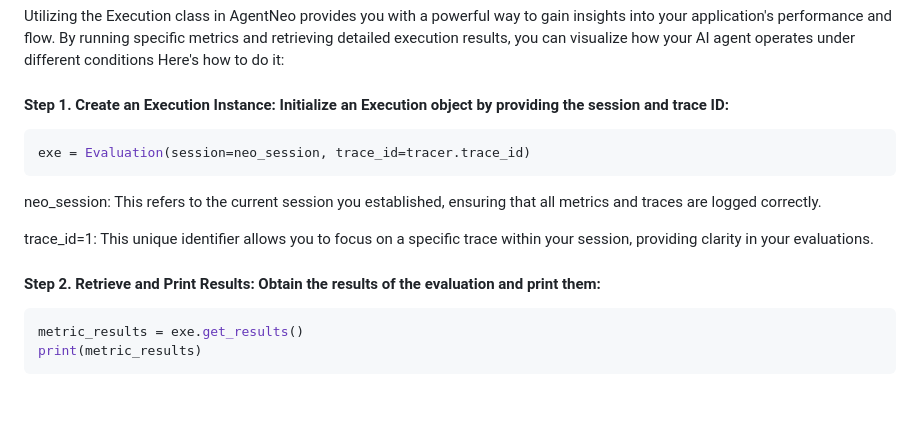
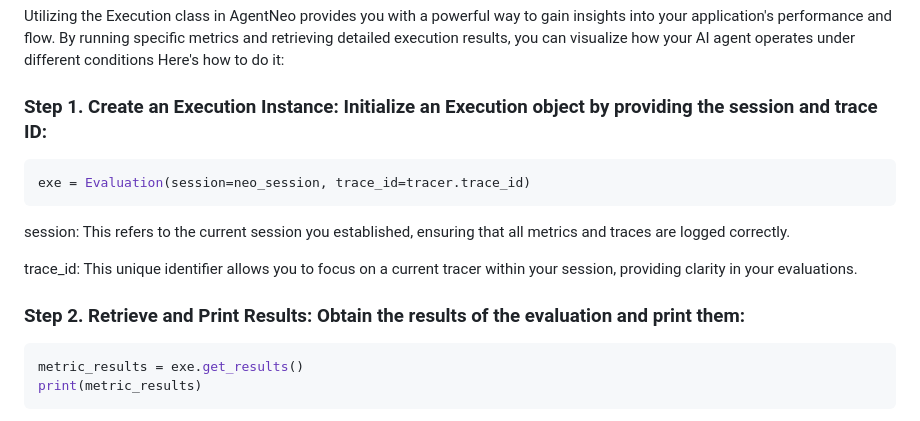
Before and after one commit to frazakram/try3, a Markdown page: start2.md, the part around the change. Drawn GitHub-style.

Commit message:
start guide.md

````diff
--- a/start2.md
+++ b/start2.md
@@ -64,18 +64,18 @@ This  method signals the end of the tracing session, ensuring that all recorded
 ## **Execution**
 Utilizing the Execution class in AgentNeo provides you with a powerful way to gain insights into your application's performance and flow. By running specific metrics and retrieving detailed execution results, you can visualize how your AI agent operates under different conditions
 Here's how to do it:
-#### Step 1. Create an Execution Instance: Initialize an Execution object by providing the session and trace ID:
+### Step 1. Create an Execution Instance: Initialize an Execution object by providing the session and trace ID:
 
 ```py
 exe = Evaluation(session=neo_session, trace_id=tracer.trace_id)
 ```
 
-neo_session: This refers to the current session you established, ensuring that all metrics and traces are logged correctly.
+session: This refers to the current session you established, ensuring that all metrics and traces are logged correctly.
 
-trace_id=1: This unique identifier allows you to focus on a specific trace within your session, providing clarity in your evaluations.
+trace_id: This unique identifier allows you to focus on a current  tracer within your session, providing clarity in your evaluations.
 
 
-#### Step 2. Retrieve and Print Results: Obtain the results of the evaluation and print them:
+### Step 2. Retrieve and Print Results: Obtain the results of the evaluation and print them:
 ```py
 metric_results = exe.get_results()
 print(metric_results)
````
